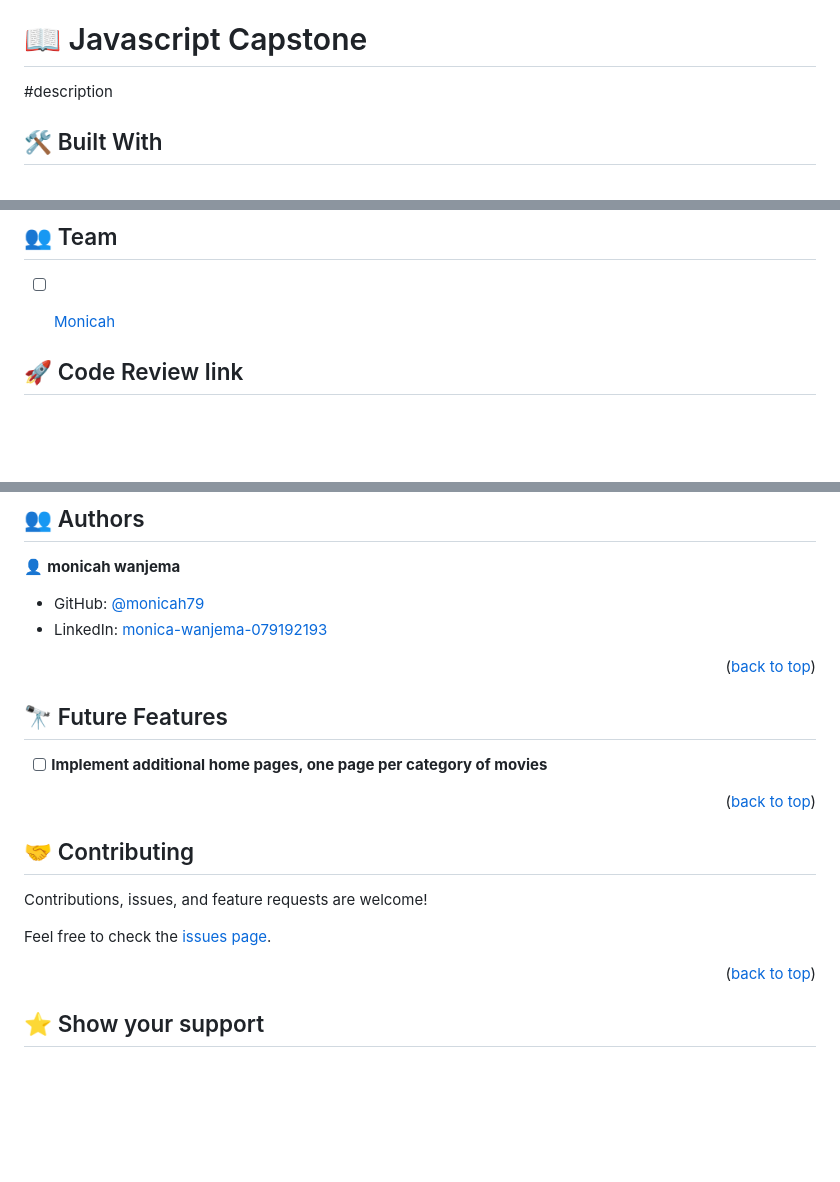
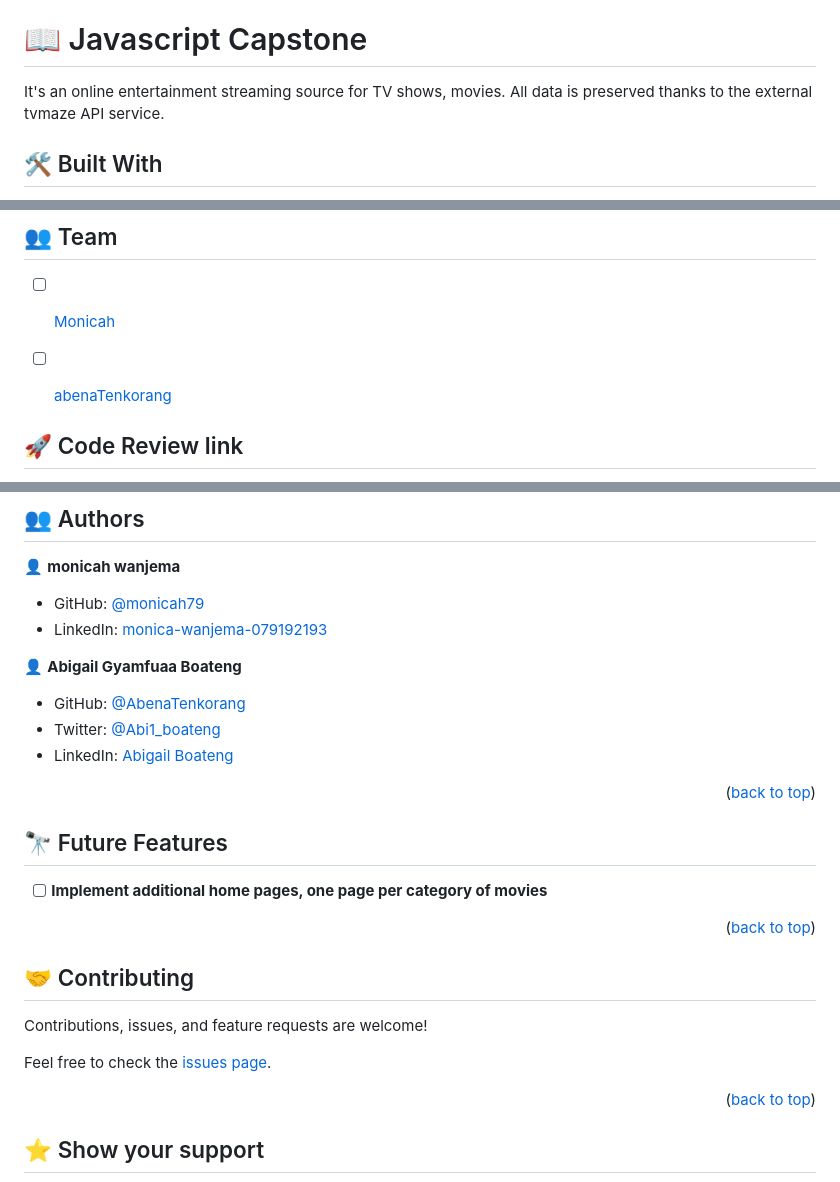
Before and after one commit to abenaTenkorang/JavaScript-Capstone, a Markdown page: README.md, 3 parts joined by grey strips. Drawn GitHub-style; blank space fills up the shorter version.

```diff
--- a/README.md
+++ b/README.md
@@ -28,7 +28,7 @@
   - [📝 License ](#-license-)
 
 # 📖 Javascript  Capstone <a name="about-project"></a>
-#description
+It's an online entertainment streaming source for TV shows, movies. All data is preserved thanks to the external tvmaze API service.
 
 
 ## 🛠 Built With <a name="built-with"></a>
@@ -75,6 +75,7 @@
 ## 👥  Team
 - [ ] [Monicah](https://github.com/monicah79)
 
+- [ ] [abenaTenkorang](https://github.com/abenaTenkorang)
 
 ## 🚀 Code Review link
 
@@ -135,6 +137,12 @@ gh-pages
 - GitHub: [@monicah79](https://github.com/monicah79)
 - LinkedIn: [monica-wanjema-079192193](https://linkedin.com/in/monica-wanjema-079192193)
 
+👤 **Abigail Gyamfuaa Boateng**
+
+- GitHub: [@AbenaTenkorang](https://github.com/abenaTenkorang)
+- Twitter: [@Abi1_boateng](https://twitter.com/Abi1_boateng)
+- LinkedIn: [Abigail Boateng](https://www.linkedin.com/in/abigail-boateng-345395141/)
+
 
 <p align="right">(<a href="#readme-top">back to top</a>)</p>
 
```
Also changed, not shown: other parts of README.md (+2 -1 lines).
